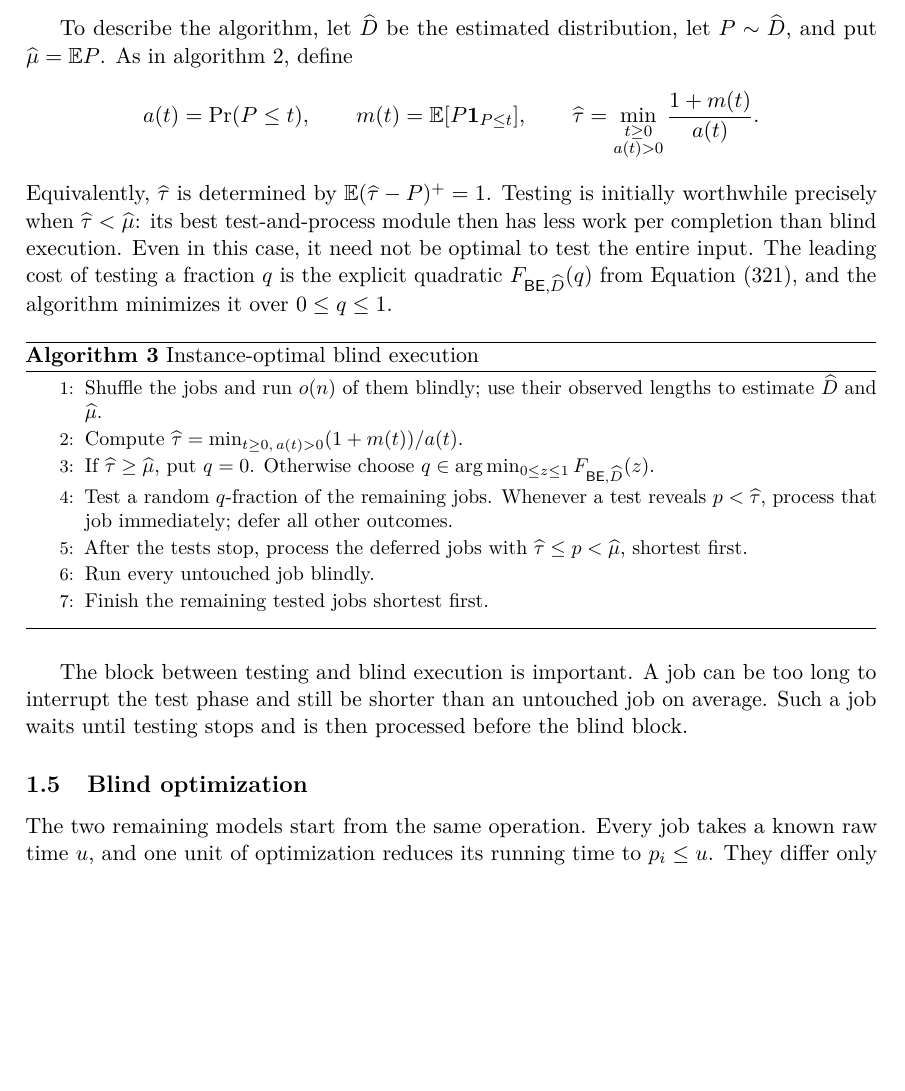
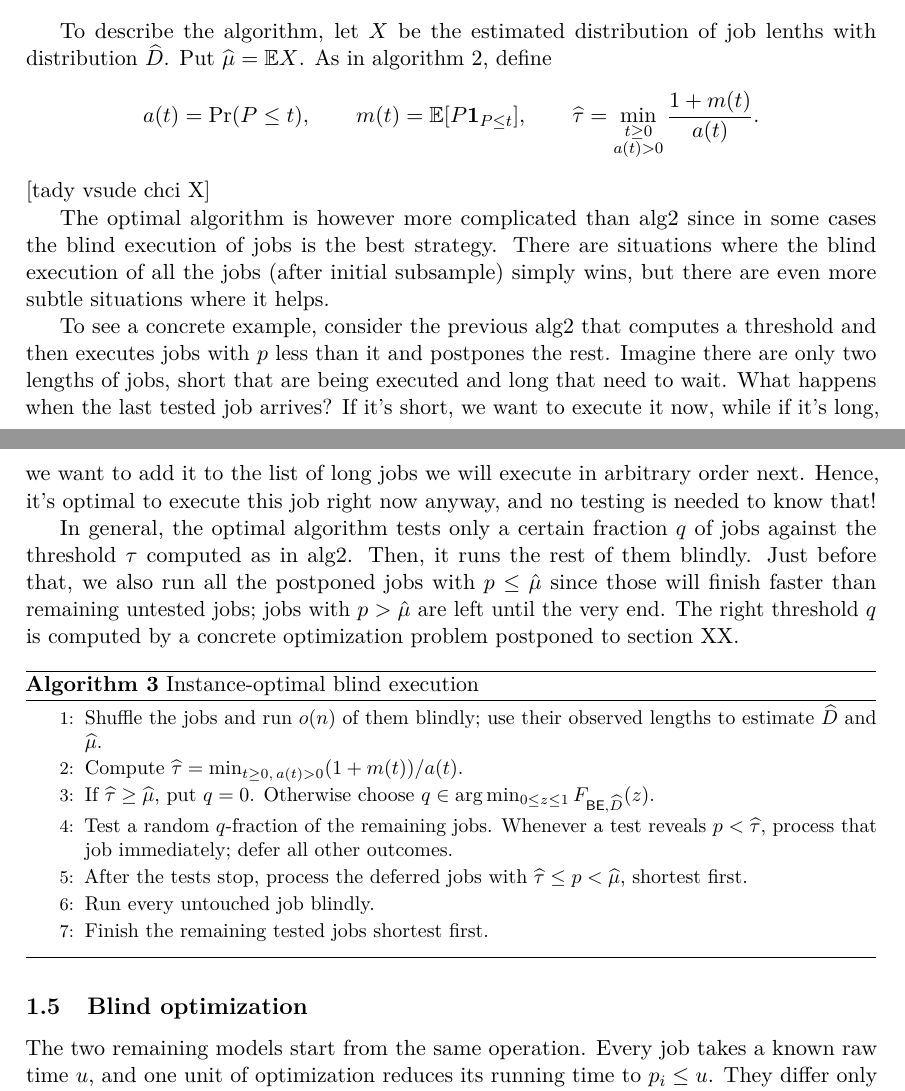
Before and after one commit to vaclavrozhon/obligatory-testing, a LaTeX paper (Exact-Deterministic-Ratios-Uniform-Testing-arXiv-source/paper.tex, which reads Exact-Deterministic-Ratios-Uniform-Testing-arXiv-source/introduction.tex): part of page 7 of 96 before the commit and two parts of pages 7 and 8 of 97 after it, the two joined at a grey line, cut so that both start at the same text, the shorter picture padded with empty space. Compiled offline with pdfLaTeX.

Commit message:
Updates from Overleaf

```diff
--- a/Exact-Deterministic-Ratios-Uniform-Testing-arXiv-source/introduction.tex
+++ b/Exact-Deterministic-Ratios-Uniform-Testing-arXiv-source/introduction.tex
@@ -288,8 +287,8 @@ $\mathcal A'$,
 \]
 \end{theorem}
 
-To describe the algorithm, let $\widehat D$ be the estimated distribution,
-let $P\sim\widehat D$, and put $\widehat\mu=\mathbb E P$.  As in
+To describe the algorithm, let $X$ be the estimated distribution of job lenths with distribution $\widehat D$.
+Put $\widehat\mu=\mathbb E X$.  As in
 \cref{alg:intro-obligatory-rand}, define
 \[
  a(t)=\Pr(P\le t),\qquad
@@ -297,14 +296,14 @@ let $P\sim\widehat D$, and put $\widehat\mu=\mathbb E P$.  As in
  \qquad
  \widehat\tau
  =\min_{\substack{t\ge0\\a(t)>0}}\frac{1+m(t)}{a(t)}.
-\]
-Equivalently, $\widehat\tau$ is determined by
-$\mathbb E(\widehat\tau-P)^+=1$.  Testing is initially worthwhile precisely
-when $\widehat\tau<\widehat\mu$: its best test-and-process module then has
-less work per completion than blind execution.  Even in this case, it need
-not be optimal to test the entire input.  The leading cost of testing a
-fraction $q$ is the explicit quadratic $F_{\mathsf{BE},\widehat D}(q)$ from
-\cref{eq:blind-F}, and the algorithm minimizes it over $0\le q\le1$.
+\] [tady vsude chci X]
+
+The optimal algorithm is however more complicated than alg2 since in some cases the blind execution of jobs is the best strategy. There are situations where the blind execution of all the jobs (after initial subsample) simply wins, but there are even more subtle situations where it helps.
+
+To see a concrete example, consider the previous alg2 that computes a threshold and then executes jobs with $p$ less than it and postpones the rest. Imagine there are only two lengths of jobs, short that are being executed and long that need to wait. What happens when the last tested job arrives? If it's short, we want to execute it now, while if it's long, we want to add it to the list of long jobs we will execute in arbitrary order next. Hence, it's optimal to execute this job right now anyway, and no testing is needed to know that!
+
+In general, the optimal algorithm tests only a certain fraction $q$ of jobs against the threshold $\tau$ computed as in alg2. Then, it runs the rest of them blindly. Just before that, we also run all the postponed jobs with $p \le \hat\mu$ since those will finish faster than remaining untested jobs; jobs with $p > \hat\mu$ are left until the very end. The right threshold $q$ is computed by a concrete optimization problem postponed to section XX.
+
 
 \begin{algorithm}[H]
 \caption{Instance-optimal blind execution}
@@ -326,10 +325,6 @@ $\widehat\tau\le p<\widehat\mu$, shortest first.
 \end{algorithmic}
 \end{algorithm}
 
-The block between testing and blind execution is important.  A job can be too
-long to interrupt the test phase and still be shorter than an untouched job
-on average.  Such a job waits until testing stops and is then processed before
-the blind block.
 
 
 \subsection{Blind optimization}
```
Also changed, not shown: Exact-Deterministic-Ratios-Uniform-Testing-arXiv-source/introduction.tex (13 more changed lines).
